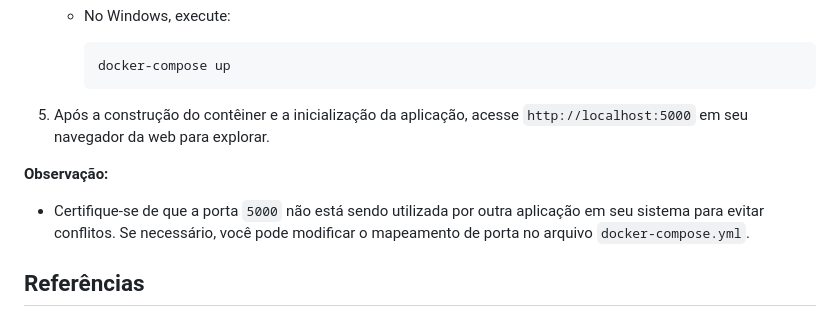
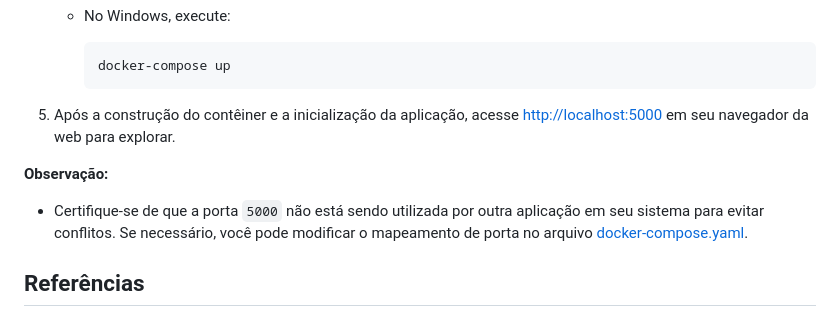
Before and after one commit to lucsalm/commands-categirization, a Markdown page: README.md, the part around the change. Drawn GitHub-style.

````diff
--- a/README.md
+++ b/README.md
@@ -129,10 +129,10 @@ Os pares são divididos com as mesmas proporções para cada comando em três co
         docker-compose up
         ```
 
-5. Após a construção do contêiner e a inicialização da aplicação, acesse `http://localhost:5000` em seu navegador da web para explorar.
+5. Após a construção do contêiner e a inicialização da aplicação, acesse [http://localhost:5000](http://localhost:5000) em seu navegador da web para explorar.
 
 **Observação:**
-- Certifique-se de que a porta `5000` não está sendo utilizada por outra aplicação em seu sistema para evitar conflitos. Se necessário, você pode modificar o mapeamento de porta no arquivo `docker-compose.yml`.
+- Certifique-se de que a porta `5000` não está sendo utilizada por outra aplicação em seu sistema para evitar conflitos. Se necessário, você pode modificar o mapeamento de porta no arquivo [docker-compose.yaml](docker-compose.yaml).
 
 
 ## Referências
````
Also changed, not shown: README-en.md (+2 -2 lines).
